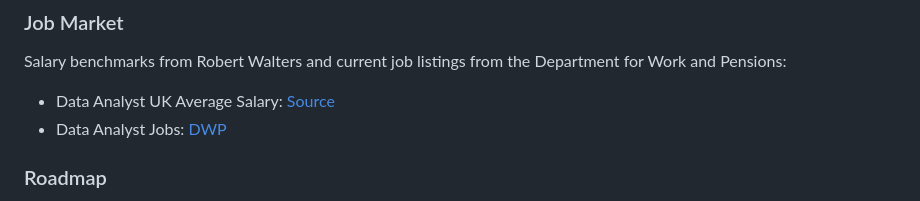
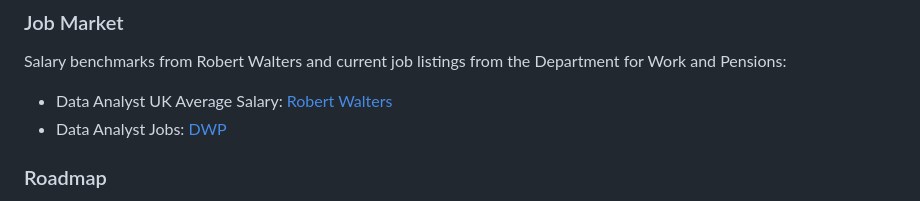
Before and after one commit to noitdupont/data-analyst-training, a Markdown page: README.md, the part around the change. Rendered like a GitHub page.

Commit message:
misc(feat): readme
Signed-off-by: 0xnu <f@finbarrs.eu>

```diff
--- a/README.md
+++ b/README.md
@@ -41,7 +41,7 @@ The dataset used for the training materials is the [Northwind dataset](./data/no
 
 Salary benchmarks from Robert Walters and current job listings from the Department for Work and Pensions:
 
-+ Data Analyst UK Average Salary: [Source](https://www.robertwalters.co.uk/our-services/salary-survey/data-analyst-salaries.html)
++ Data Analyst UK Average Salary: [Robert Walters](https://www.robertwalters.co.uk/our-services/salary-survey/data-analyst-salaries.html)
 + Data Analyst Jobs: [DWP](https://findajob.dwp.gov.uk/search?q=data+analyst&w=UK)
 
 ### Roadmap
```
